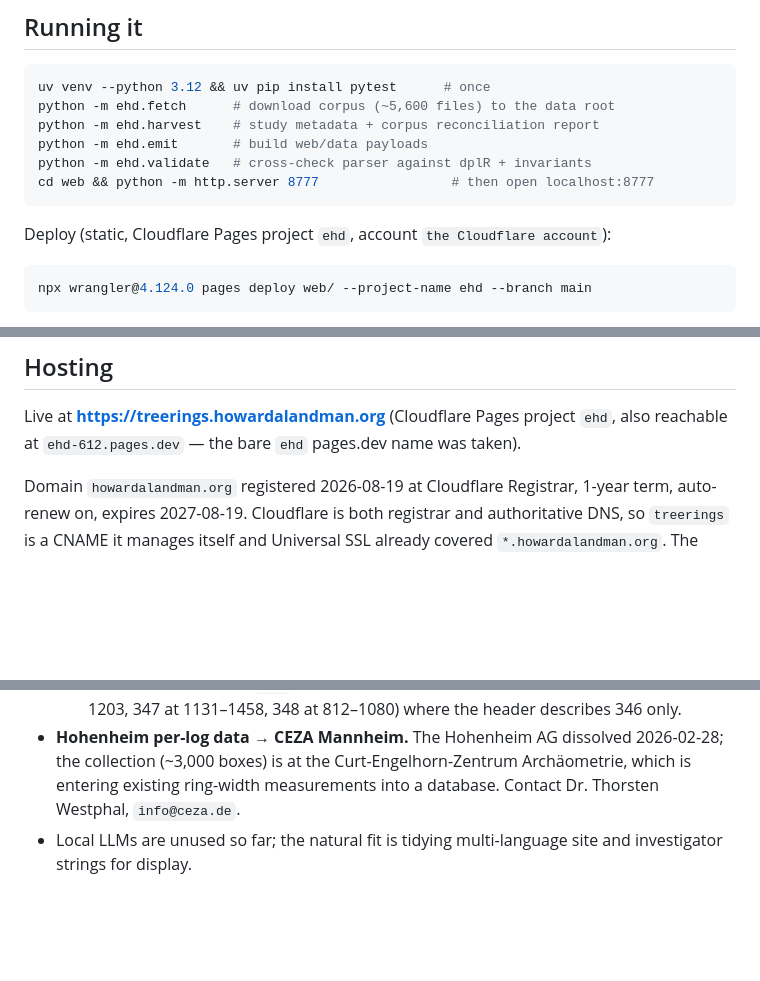
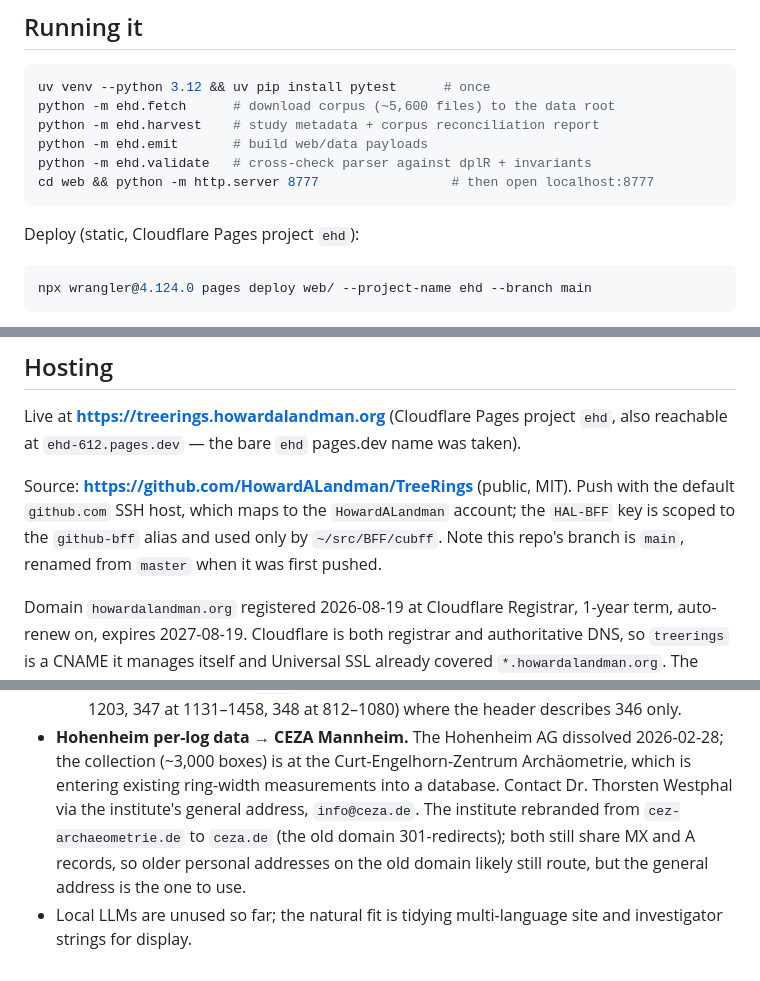
Before and after one commit to HowardALandman/TreeRings, a Markdown page: HANDOFF.md, 3 parts joined by grey strips. GitHub-like rendering; blank space fills up the shorter version.

Commit message:
Use the institute's general address for the CEZA contact
Replace a named researcher's personal address with `info@ceza.de`. The
institute rebranded from `cez-archaeometrie.de` to `ceza.de`; the old
domain 301-redirects and both still share MX and A records, so older
personal addresses likely still route, but the general one is what
belongs in a public repository.

Also record the GitHub remote and the SSH host split (default
`github.com` is the HowardALandman key; `github-bff` is scoped to
~/src/BFF/cubff), and drop an account email that did not belong here.

Co-Authored-By: Claude Opus 5 <noreply@anthropic.com>

````diff
--- a/HANDOFF.md
+++ b/HANDOFF.md
@@ -37,7 +37,7 @@ python -m ehd.validate   # cross-check parser against dplR + invariants
 cd web && python -m http.server 8777                 # then open localhost:8777
 ```
 
-Deploy (static, Cloudflare Pages project `ehd`, account `the Cloudflare account`):
+Deploy (static, Cloudflare Pages project `ehd`):
 
 ```bash
 npx wrangler@4.124.0 pages deploy web/ --project-name ehd --branch main
@@ -108,6 +108,12 @@ test in `tests/`.
 Live at **https://treerings.howardalandman.org** (Cloudflare Pages project `ehd`,
 also reachable at `ehd-612.pages.dev` — the bare `ehd` pages.dev name was taken).
 
+Source: **https://github.com/HowardALandman/TreeRings** (public, MIT). Push with
+the default `github.com` SSH host, which maps to the `HowardALandman` account;
+the `HAL-BFF` key is scoped to the `github-bff` alias and used only by
+`~/src/BFF/cubff`. Note this repo's branch is `main`, renamed from `master`
+when it was first pushed.
+
 Domain `howardalandman.org` registered 2026-08-19 at Cloudflare Registrar, 1-year
 term, auto-renew on, expires 2027-08-19. Cloudflare is both registrar and
 authoritative DNS, so `treerings` is a CNAME it manages itself and Universal SSL
@@ -164,6 +170,10 @@ the classic overlapping-chronology ladder and the most legible entry point.
 - **Hohenheim per-log data → CEZA Mannheim.** The Hohenheim AG dissolved
   2026-02-28; the collection (~3,000 boxes) is at the Curt-Engelhorn-Zentrum
   Archäometrie, which is entering existing ring-width measurements into a
-  database. Contact Dr. Thorsten Westphal, `info@ceza.de`.
+  database. Contact Dr. Thorsten Westphal via the institute's general address,
+  `info@ceza.de`. The institute rebranded from `cez-archaeometrie.de` to
+  `ceza.de` (the old domain 301-redirects); both still share MX and A records,
+  so older personal addresses on the old domain likely still route, but the
+  general address is the one to use.
 - Local LLMs are unused so far; the natural fit is tidying multi-language site
   and investigator strings for display.
````
